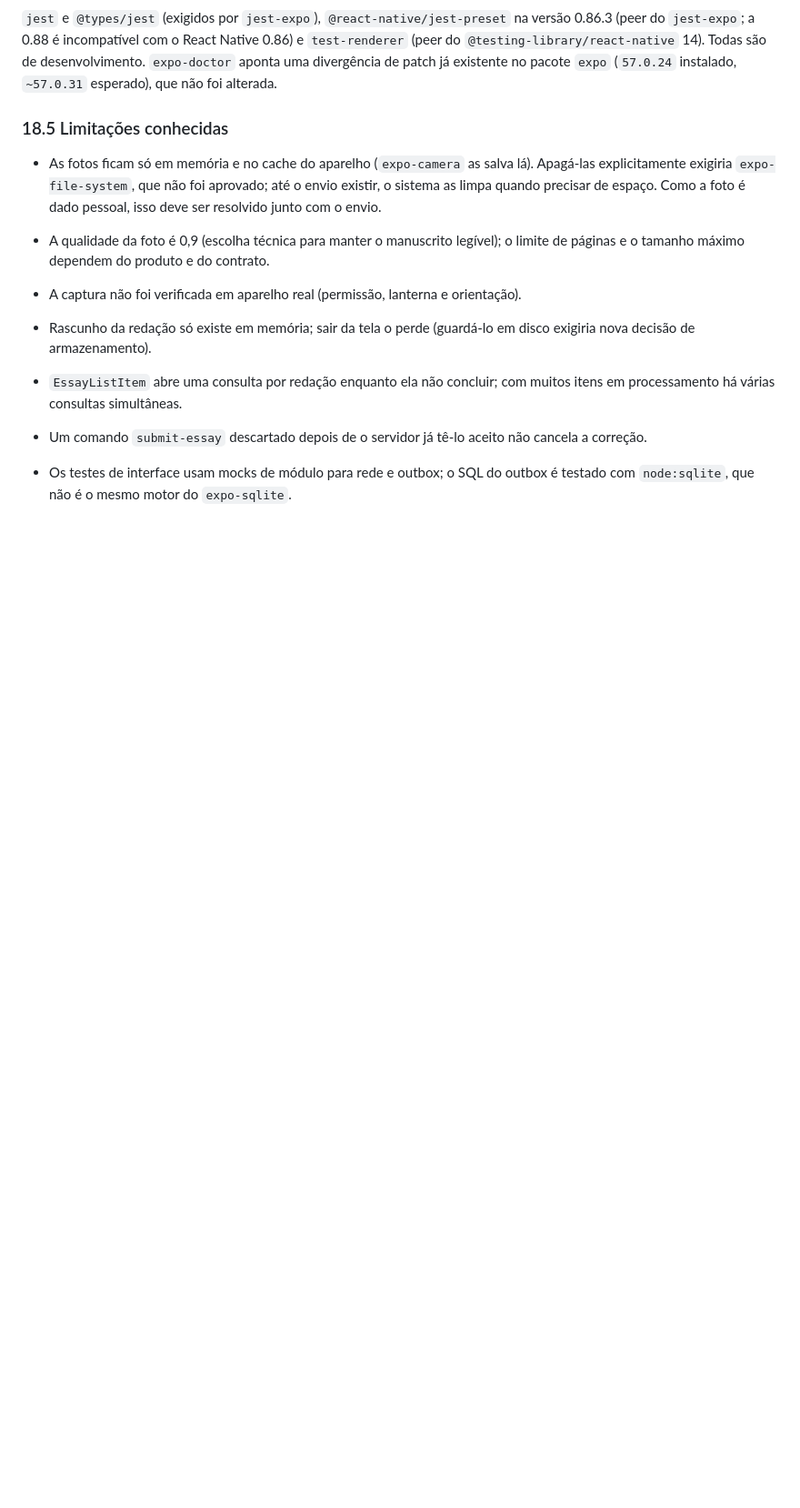
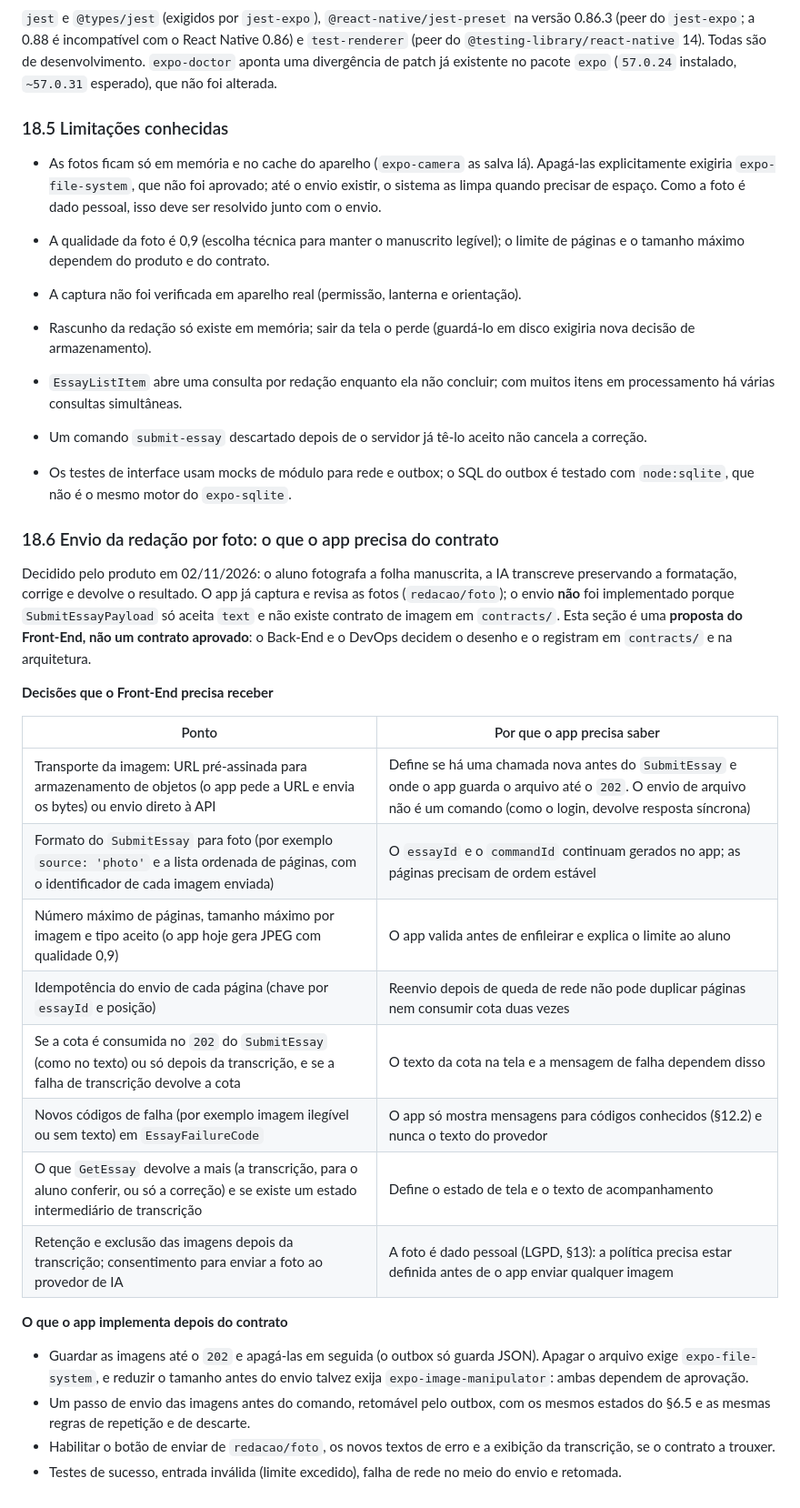
Before and after one commit to GWBR-Technologies/Aprova.AI, a Markdown page: docs/IMPLEMENTACAO-FRONTEND.md, the part around the change. Shown at 91% size. GitHub-like rendering; blank space fills up the shorter version.

Commit message:
(docs): Registradas no guia de Front-End as decisões de contrato necessárias para enviar a redação por foto

```diff
--- a/docs/IMPLEMENTACAO-FRONTEND.md
+++ b/docs/IMPLEMENTACAO-FRONTEND.md
@@ -894,3 +894,27 @@ Diferenças em relação ao esboço do guia: o outbox é uma fábrica testável
 - `EssayListItem` abre uma consulta por redação enquanto ela não concluir; com muitos itens em processamento há várias consultas simultâneas.
 - Um comando `submit-essay` descartado depois de o servidor já tê-lo aceito não cancela a correção.
 - Os testes de interface usam mocks de módulo para rede e outbox; o SQL do outbox é testado com `node:sqlite`, que não é o mesmo motor do `expo-sqlite`.
+
+### 18.6 Envio da redação por foto: o que o app precisa do contrato
+
+Decidido pelo produto em 02/11/2026: o aluno fotografa a folha manuscrita, a IA transcreve preservando a formatação, corrige e devolve o resultado. O app já captura e revisa as fotos (`redacao/foto`); o envio **não** foi implementado porque `SubmitEssayPayload` só aceita `text` e não existe contrato de imagem em `contracts/`. Esta seção é uma **proposta do Front-End, não um contrato aprovado**: o Back-End e o DevOps decidem o desenho e o registram em `contracts/` e na arquitetura.
+
+**Decisões que o Front-End precisa receber**
+
+| Ponto | Por que o app precisa saber |
+| --- | --- |
+| Transporte da imagem: URL pré-assinada para armazenamento de objetos (o app pede a URL e envia os bytes) ou envio direto à API | Define se há uma chamada nova antes do `SubmitEssay` e onde o app guarda o arquivo até o `202`. O envio de arquivo não é um comando (como o login, devolve resposta síncrona) |
+| Formato do `SubmitEssay` para foto (por exemplo `source: 'photo'` e a lista ordenada de páginas, com o identificador de cada imagem enviada) | O `essayId` e o `commandId` continuam gerados no app; as páginas precisam de ordem estável |
+| Número máximo de páginas, tamanho máximo por imagem e tipo aceito (o app hoje gera JPEG com qualidade 0,9) | O app valida antes de enfileirar e explica o limite ao aluno |
+| Idempotência do envio de cada página (chave por `essayId` e posição) | Reenvio depois de queda de rede não pode duplicar páginas nem consumir cota duas vezes |
+| Se a cota é consumida no `202` do `SubmitEssay` (como no texto) ou só depois da transcrição, e se a falha de transcrição devolve a cota | O texto da cota na tela e a mensagem de falha dependem disso |
+| Novos códigos de falha (por exemplo imagem ilegível ou sem texto) em `EssayFailureCode` | O app só mostra mensagens para códigos conhecidos (§12.2) e nunca o texto do provedor |
+| O que `GetEssay` devolve a mais (a transcrição, para o aluno conferir, ou só a correção) e se existe um estado intermediário de transcrição | Define o estado de tela e o texto de acompanhamento |
+| Retenção e exclusão das imagens depois da transcrição; consentimento para enviar a foto ao provedor de IA | A foto é dado pessoal (LGPD, §13): a política precisa estar definida antes de o app enviar qualquer imagem |
+
+**O que o app implementa depois do contrato**
+
+- Guardar as imagens até o `202` e apagá-las em seguida (o outbox só guarda JSON). Apagar o arquivo exige `expo-file-system`, e reduzir o tamanho antes do envio talvez exija `expo-image-manipulator`: ambas dependem de aprovação.
+- Um passo de envio das imagens antes do comando, retomável pelo outbox, com os mesmos estados do §6.5 e as mesmas regras de repetição e de descarte.
+- Habilitar o botão de enviar de `redacao/foto`, os novos textos de erro e a exibição da transcrição, se o contrato a trouxer.
+- Testes de sucesso, entrada inválida (limite excedido), falha de rede no meio do envio e retomada.
```
